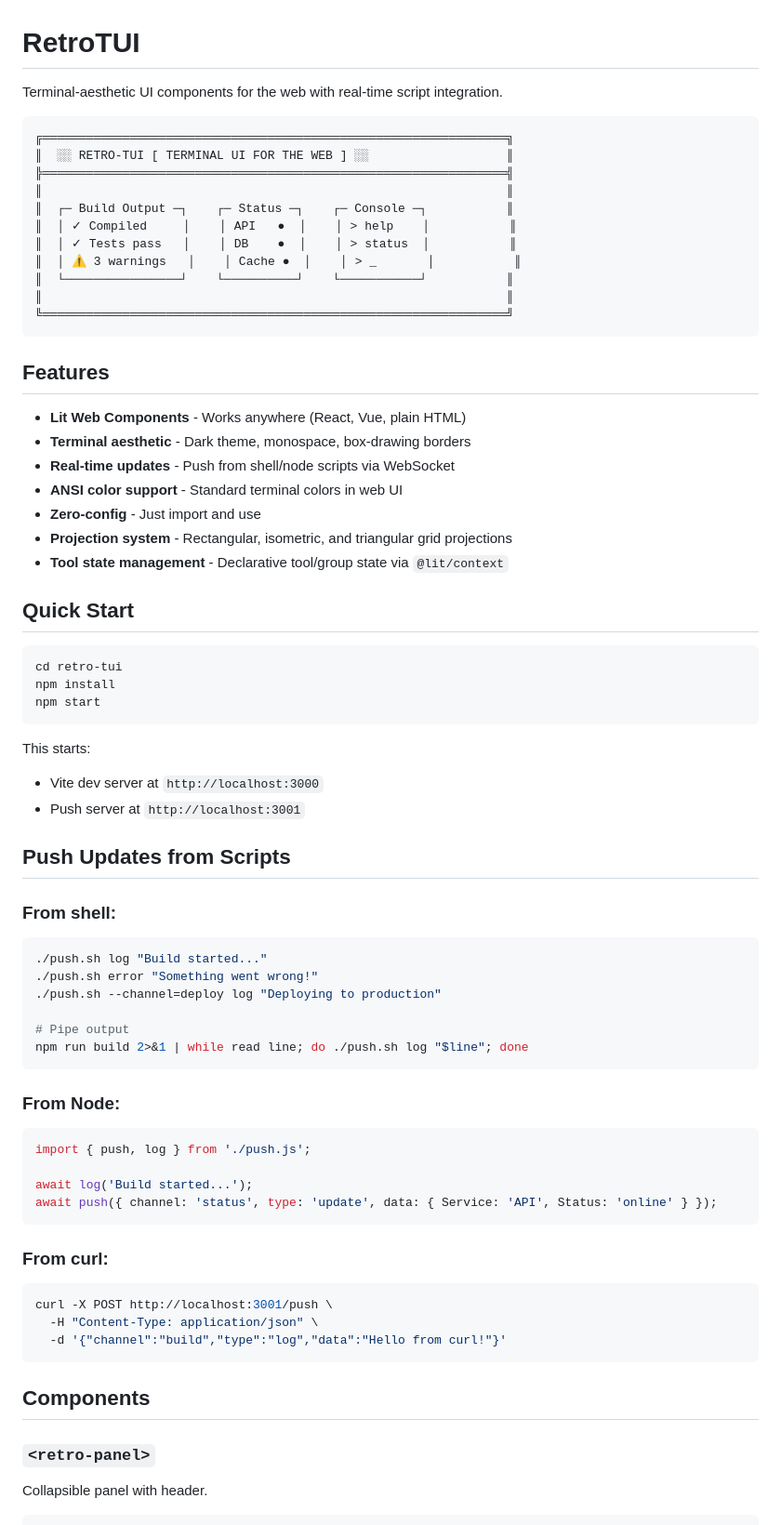
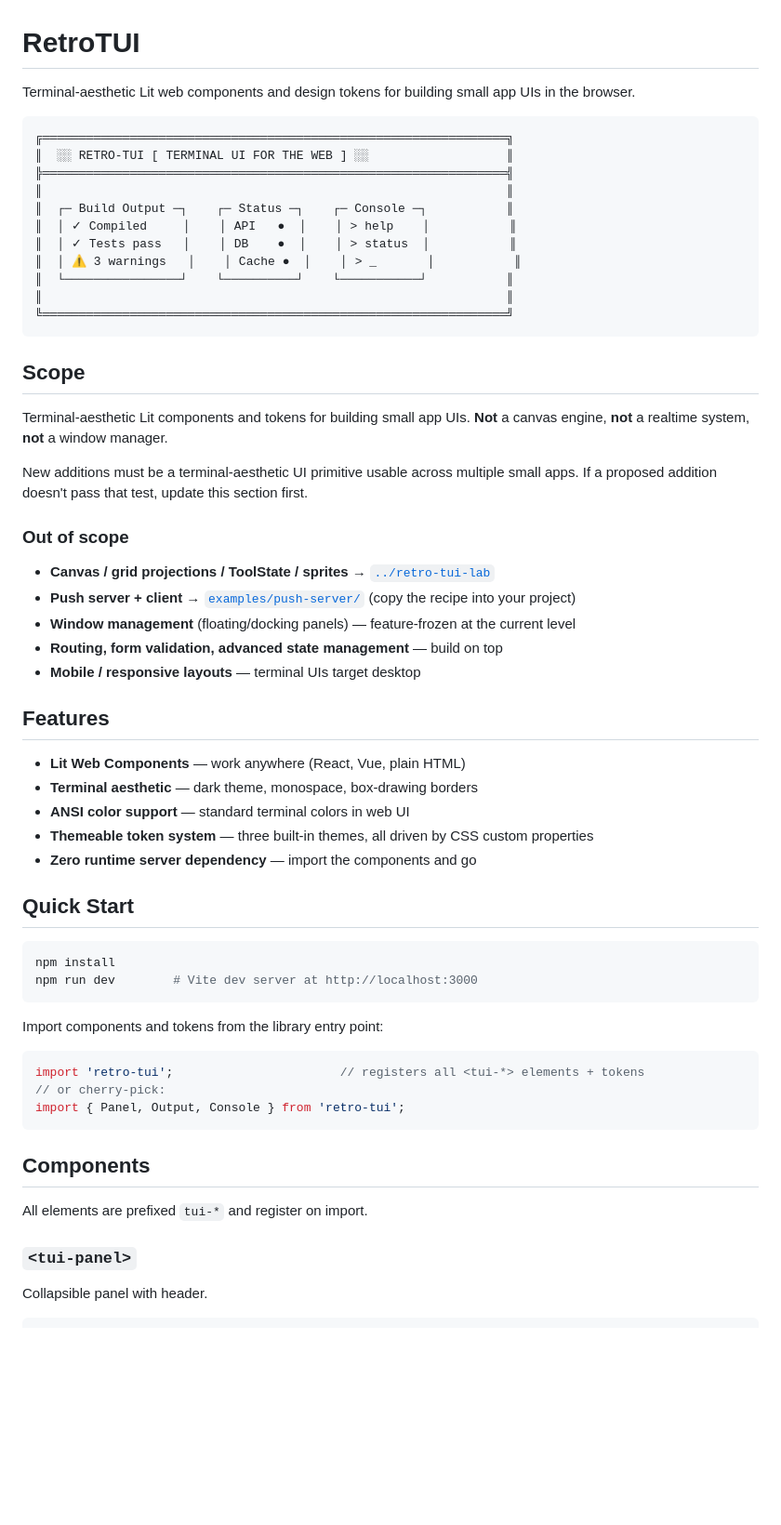
Before and after one commit to brangor/retro-tui, a Markdown page: README.md, the part around one of its changes. Shown at 93% size. Rendered like a GitHub page; blank space fills up the shorter version.

````diff
--- a/README.md
+++ b/README.md
@@ -1,6 +1,6 @@
 # RetroTUI
 
-Terminal-aesthetic UI components for the web with real-time script integration.
+Terminal-aesthetic Lit web components and design tokens for building small app UIs in the browser.
 
 ```
 ╔════════════════════════════════════════════════════════════════╗
@@ -16,61 +16,50 @@ Terminal-aesthetic UI components for the web with real-time script integration.
 ╚════════════════════════════════════════════════════════════════╝
 ```
 
+## Scope
+
+Terminal-aesthetic Lit components and tokens for building small app UIs.
+**Not** a canvas engine, **not** a realtime system, **not** a window manager.
+
+New additions must be a terminal-aesthetic UI primitive usable across multiple
+small apps. If a proposed addition doesn't pass that test, update this section first.
+
+### Out of scope
+
+- **Canvas / grid projections / ToolState / sprites** → [`../retro-tui-lab`](../retro-tui-lab)
+- **Push server + client** → [`examples/push-server/`](examples/push-server/) (copy the recipe into your project)
+- **Window management** (floating/docking panels) — feature-frozen at the current level
+- **Routing, form validation, advanced state management** — build on top
+- **Mobile / responsive layouts** — terminal UIs target desktop
+
 ## Features
 
-- **Lit Web Components** - Works anywhere (React, Vue, plain HTML)
-- **Terminal aesthetic** - Dark theme, monospace, box-drawing borders
-- **Real-time updates** - Push from shell/node scripts via WebSocket
-- **ANSI color support** - Standard terminal colors in web UI
-- **Zero-config** - Just import and use
-- **Projection system** - Rectangular, isometric, and triangular grid projections
-- **Tool state management** - Declarative tool/group state via `@lit/context`
+- **Lit Web Components** — work anywhere (React, Vue, plain HTML)
+- **Terminal aesthetic** — dark theme, monospace, box-drawing borders
+- **ANSI color support** — standard terminal colors in web UI
+- **Themeable token system** — three built-in themes, all driven by CSS custom properties
+- **Zero runtime server dependency** — import the components and go
 
 ## Quick Start
 
 ```bash
-cd retro-tui
 npm install
-npm start
+npm run dev        # Vite dev server at http://localhost:3000
 ```
 
-This starts:
-- Vite dev server at `http://localhost:3000`
-- Push server at `http://localhost:3001`
-
-## Push Updates from Scripts
-
-### From shell:
-
-```bash
-./push.sh log "Build started..."
-./push.sh error "Something went wrong!"
-./push.sh --channel=deploy log "Deploying to production"
-
-# Pipe output
-npm run build 2>&1 | while read line; do ./push.sh log "$line"; done
-```
-
-### From Node:
+Import components and tokens from the library entry point:
 
 ```javascript
-import { push, log } from './push.js';
-
-await log('Build started...');
-await push({ channel: 'status', type: 'update', data: { Service: 'API', Status: 'online' } });
-```
-
-### From curl:
-
-```bash
-curl -X POST http://localhost:3001/push \
-  -H "Content-Type: application/json" \
-  -d '{"channel":"build","type":"log","data":"Hello from curl!"}'
+import 'retro-tui';                       // registers all <tui-*> elements + tokens
+// or cherry-pick:
+import { Panel, Output, Console } from 'retro-tui';
 ```
 
 ## Components
 
-### `<retro-panel>`
+All elements are prefixed `tui-*` and register on import.
+
+### `<tui-panel>`
 
 Collapsible panel with header.
 
````
Also changed, not shown: other parts of README.md (+45 -60 lines).
